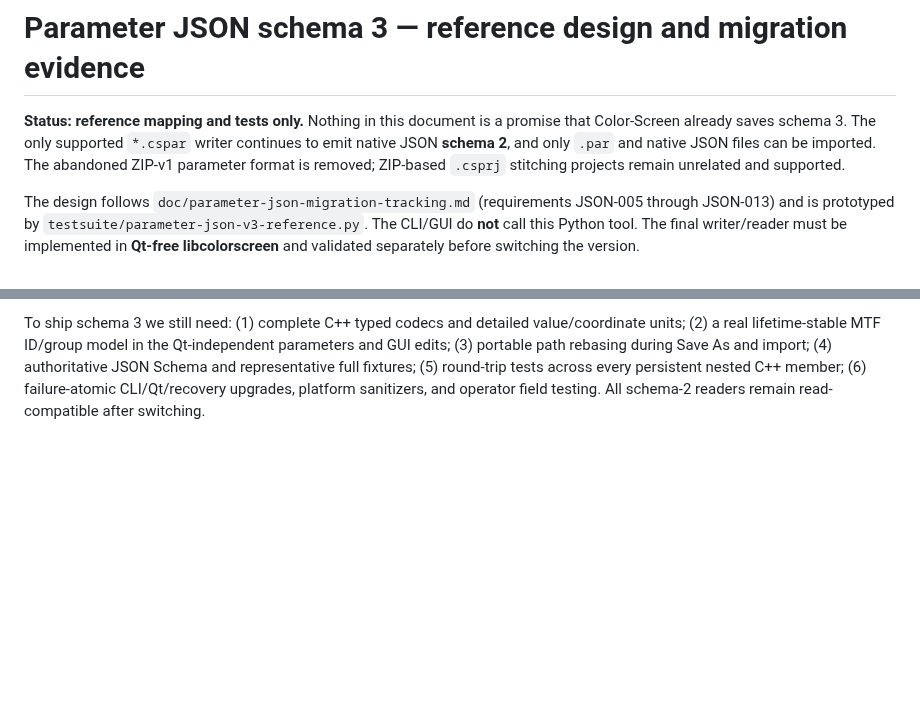
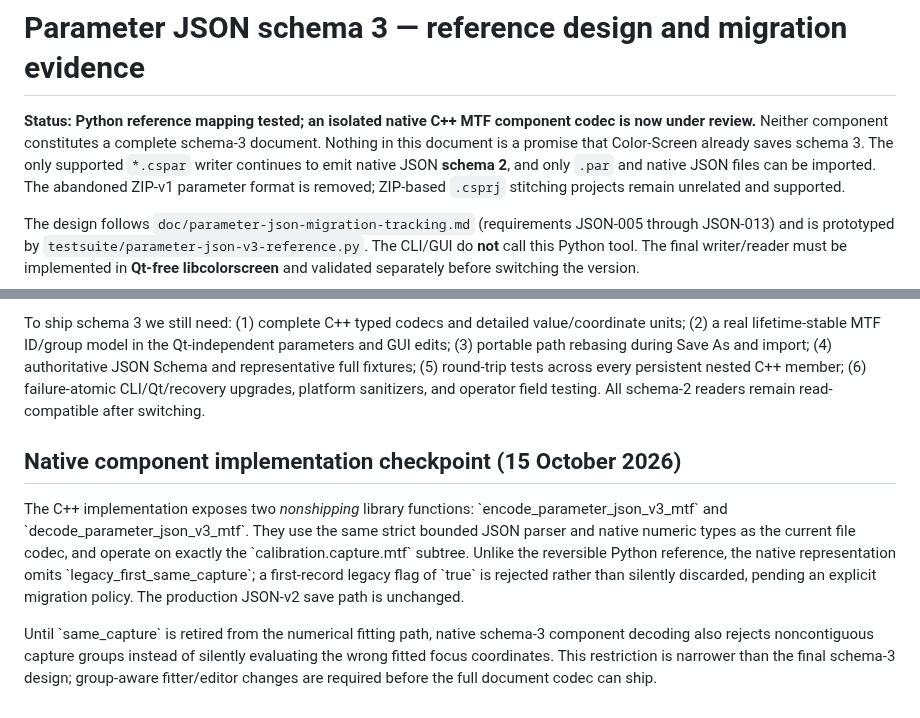
Before and after one commit to janhubicka/Color-Screen, a Markdown page: doc/parameter-json-v3-reference.md, 2 parts joined by grey strips. GitHub-like rendering; blank space fills up the shorter version.

Commit message:
docs: track native nonshipping schema-3 MTF codec and numerical migration gate
Identify exactly which measured-MTF metadata is native and tested, and why production saving stays on JSON v2 until group-aware fitting, source-path Save As rebasing and complete document migration are ready.

```diff
--- a/doc/parameter-json-v3-reference.md
+++ b/doc/parameter-json-v3-reference.md
@@ -1,7 +1,9 @@
 # Parameter JSON schema 3 — reference design and migration evidence
 
-**Status: reference mapping and tests only.** Nothing in this document is a
-promise that Color-Screen already saves schema 3. The only supported `*.cspar`
+**Status: Python reference mapping tested; an isolated native C++ MTF
+component codec is now under review.** Neither component constitutes a
+complete schema-3 document. Nothing in this document is a promise that
+Color-Screen already saves schema 3. The only supported `*.cspar`
 writer continues to emit native JSON **schema 2**, and only `.par` and native
 JSON files can be imported. The abandoned ZIP-v1 parameter format is removed;
 ZIP-based `.csprj` stitching projects remain unrelated and supported.
@@ -103,3 +105,21 @@ Save As and import; (4) authoritative JSON Schema and representative full
 fixtures; (5) round-trip tests across every persistent nested C++ member;
 (6) failure-atomic CLI/Qt/recovery upgrades, platform sanitizers, and operator
 field testing. All schema-2 readers remain read-compatible after switching.
+
+
+## Native component implementation checkpoint (15 October 2026)
+
+The C++ implementation exposes two *nonshipping* library functions:
+\`encode_parameter_json_v3_mtf\` and \`decode_parameter_json_v3_mtf\`.
+They use the same strict bounded JSON parser and native numeric types as the
+current file codec, and operate on exactly the
+\`calibration.capture.mtf\` subtree. Unlike the reversible Python reference,
+the native representation omits \`legacy_first_same_capture\`; a first-record
+legacy flag of \`true\` is rejected rather than silently discarded, pending
+an explicit migration policy. The production JSON-v2 save path is unchanged.
+
+Until \`same_capture\` is retired from the numerical fitting path, native
+schema-3 component decoding also rejects noncontiguous capture groups instead
+of silently evaluating the wrong fitted focus coordinates. This restriction
+is narrower than the final schema-3 design; group-aware fitter/editor changes
+are required before the full document codec can ship.
```
